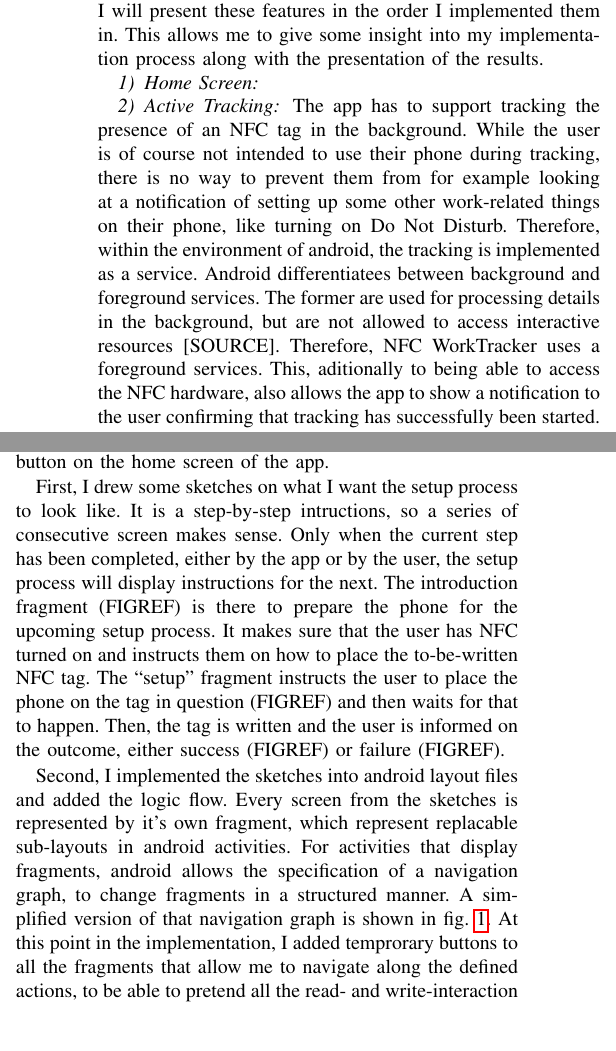
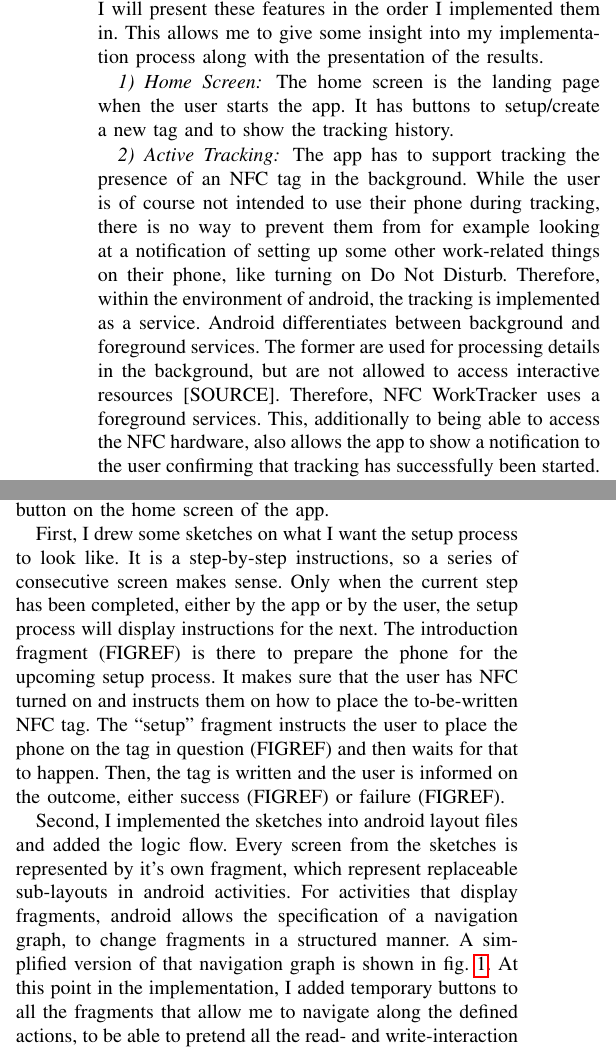
Before and after one commit to torgeros/nfc-worktracker-report, a LaTeX paper (report.tex): two parts of the columns of page 2 of 3, joined at a grey line, cut so that both start at the same text, the shorter picture padded with empty space. Compiled offline with pdfLaTeX.

Commit message:
typos, made file build again

```diff
--- a/report.tex
+++ b/report.tex
@@ -59,10 +59,10 @@ The setup process is by far less intuitive than the usage process, so I expected
 This section will explain the first implementation of the \projectname{}, which is intended to be a proof-of-concept and to be used for the feedback round. This first version of \projectname{} already supports all the required features. This includes tracking of work hours, setting up the application and corresponding NFC tags and viewing the tracking history. I will present these features in the order I implemented them in. This allows me to give some insight into my implementation process along with the presentation of the results.
 
 \subsubsection{Home Screen}
-%TODO include screenshot. refer to home screen elements (buttons) in later sections!
+The home screen is the landing page when the user starts the app. It has buttons to setup/create a new tag and to show the tracking history.
 
 \subsubsection{Active Tracking}
-The app has to support tracking the presence of an NFC tag in the background. While the user is of course not intended to use their phone during tracking, there is no way to prevent them from for example looking at a notification of setting up some other work-related things on their phone, like turning on Do Not Disturb. Therefore, within the environment of android, the tracking is implemented as a service. Android differentiatees between background and foreground services. The former are used for processing details in the background, but are not allowed to access interactive resources [SOURCE]. Therefore, \projectname{} uses a foreground services. This, aditionally to being able to access the NFC hardware, also allows the app to show a notification to the user confirming that tracking has successfully been started. This kind of confirmation is really helpful to build trust into the tracking functionality.
+The app has to support tracking the presence of an NFC tag in the background. While the user is of course not intended to use their phone during tracking, there is no way to prevent them from for example looking at a notification of setting up some other work-related things on their phone, like turning on Do Not Disturb. Therefore, within the environment of android, the tracking is implemented as a service. Android differentiates between background and foreground services. The former are used for processing details in the background, but are not allowed to access interactive resources [SOURCE]. Therefore, \projectname{} uses a foreground services. This, additionally to being able to access the NFC hardware, also allows the app to show a notification to the user confirming that tracking has successfully been started. This kind of confirmation is really helpful to build trust into the tracking functionality.
 
 Throughout the implementation, I stumbled upon a minor inconvenience: Android only allows NFC tags to open activities. An activity is something that is displayed to the user, like the main screen of basically any app. Therefore, we cannot start our tracking service directly from a tag. The workaround to overcome this solution is to ??? [CHECK]!!!!!!! might be that the constraint rather was that startForeground in the service only works from activities!
 
@@ -78,12 +78,12 @@ The home screen of \projectname{} has a button that launches an activity to disp
 \subsubsection{Setup Process}
 When the base construct of the app was functional, I went on to do the setup process. This process is, like the history, started as a new activity on the press of a button on the home screen of the app.
 
-First, I drew some sketches on what I want the setup process to look like. It is a step-by-step intructions, so a series of consecutive screen makes sense. Only when the current step has been completed, either by the app or by the user, the setup process will display instructions for the next.
+First, I drew some sketches on what I want the setup process to look like. It is a step-by-step instructions, so a series of consecutive screen makes sense. Only when the current step has been completed, either by the app or by the user, the setup process will display instructions for the next.
 %TODO show and explain sketches!
 %TODO explain all the fragments and their job.
 The introduction fragment (FIGREF) is there to prepare the phone for the upcoming setup process. It makes sure that the user has NFC turned on and instructs them on how to place the to-be-written NFC tag. The ``setup'' fragment instructs the user to place the phone on the tag in question (FIGREF) and then waits for that to happen. Then, the tag is written and the user is informed on the outcome, either success (FIGREF) or failure (FIGREF).
 
-Second, I implemented the sketches into android layout files and added the logic flow. Every screen from the sketches is represented by it's own fragment, which represent replacable sub-layouts in android activities. For activities that display fragments, android allows the specification of a navigation graph, to change fragments in a structured manner. A simplified version of that navigation graph is shown in \cref{fig:nav-graph}. At this point in the implementation, I added temprorary buttons to all the fragments that allow me to navigate along the defined actions, to be able to pretend all the read- and write-interaction with the tag.
+Second, I implemented the sketches into android layout files and added the logic flow. Every screen from the sketches is represented by it's own fragment, which represent replaceable sub-layouts in android activities. For activities that display fragments, android allows the specification of a navigation graph, to change fragments in a structured manner. A simplified version of that navigation graph is shown in \cref{fig:nav-graph}. At this point in the implementation, I added temporary buttons to all the fragments that allow me to navigate along the defined actions, to be able to pretend all the read- and write-interaction with the tag.
 
 \begin{figure}
 	\centering
```
Also changed, not shown: report.tex (4 more changed lines).
